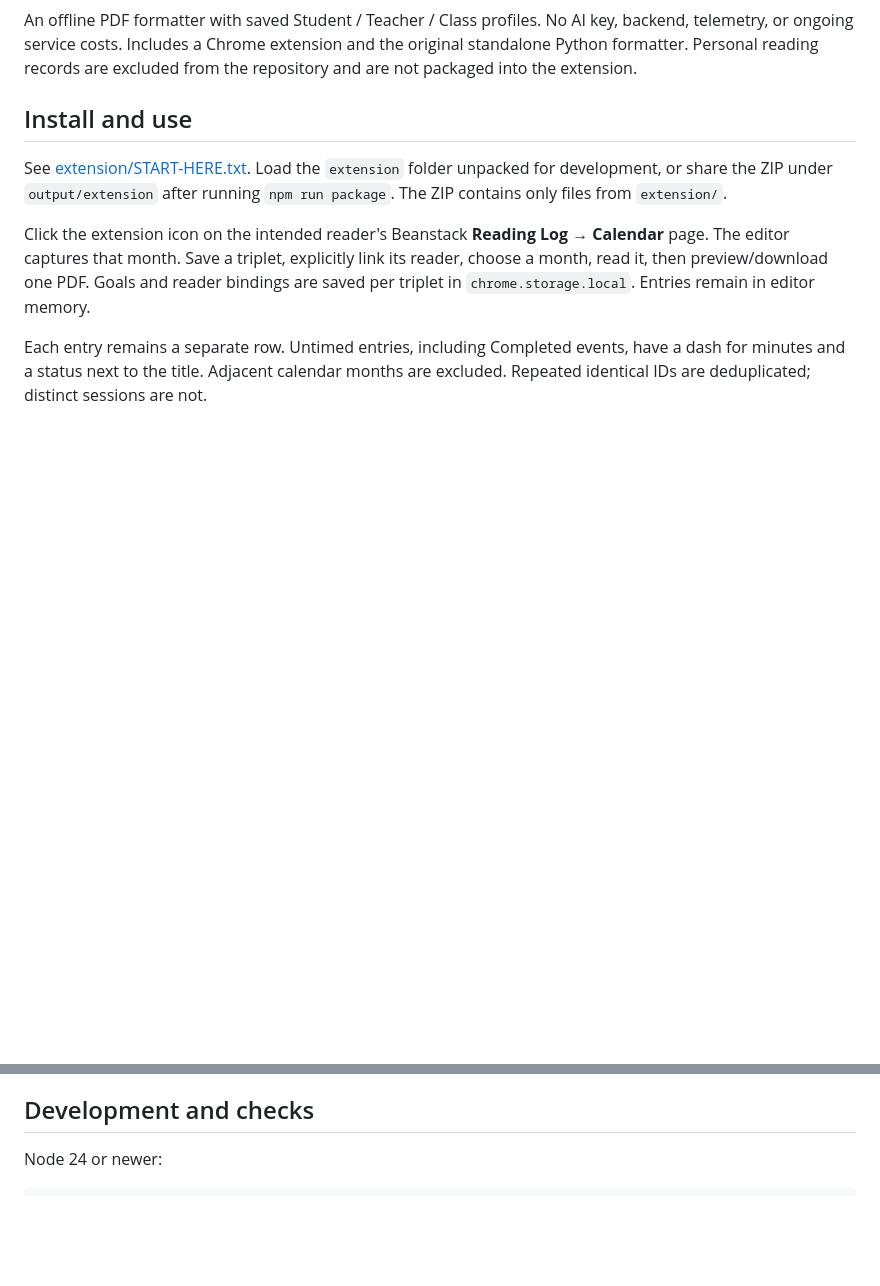
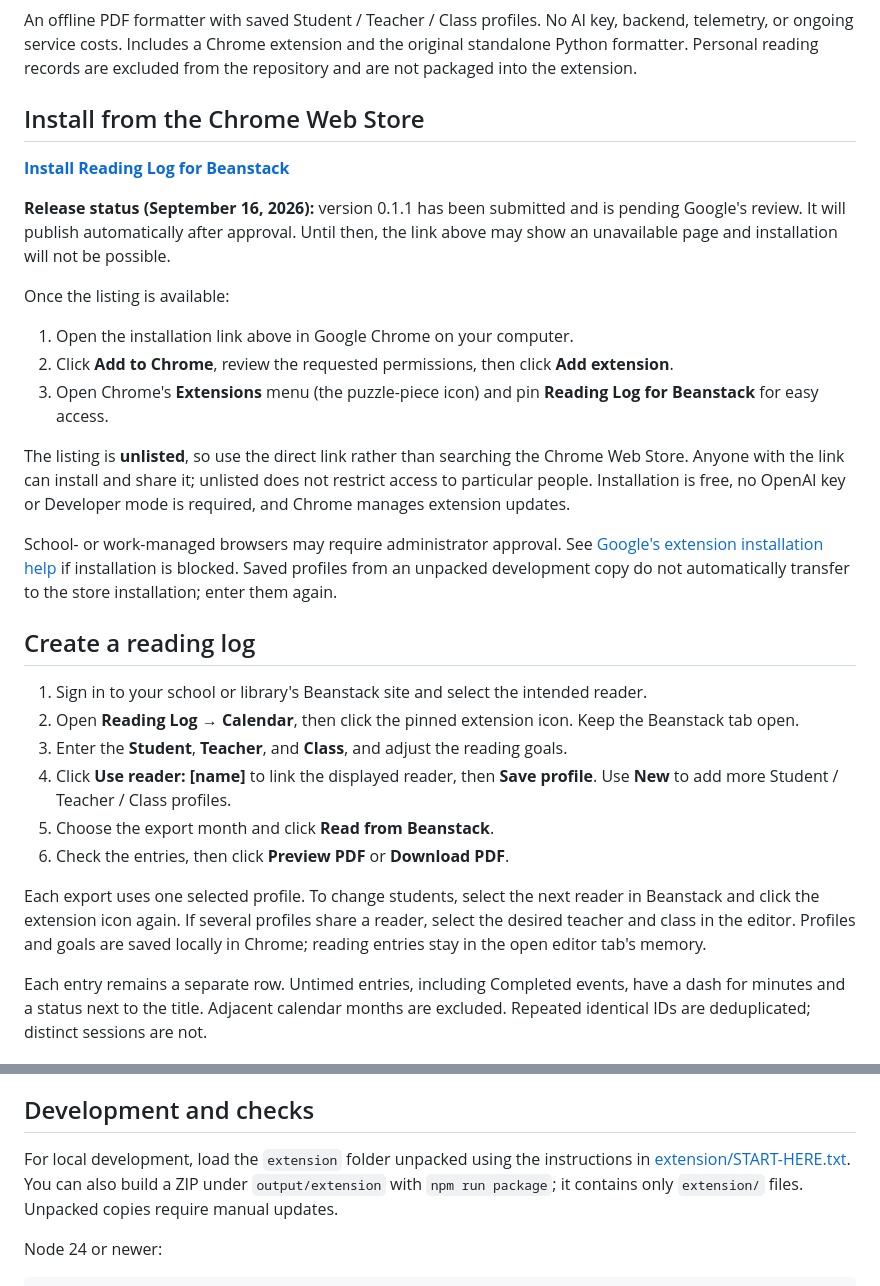
Before and after one commit to brianclark1184/beanstack-report, a Markdown page: README.md, 2 parts joined by grey strips. Rendered like a GitHub page; blank space fills up the shorter version.

Commit message:
Document unlisted Chrome Web Store installation

```diff
--- a/README.md
+++ b/README.md
@@ -5,16 +5,47 @@ backend, telemetry, or ongoing service costs. Includes a Chrome extension and th
 original standalone Python formatter. Personal reading records are excluded from
 the repository and are not packaged into the extension.
 
-## Install and use
+## Install from the Chrome Web Store
 
-See [extension/START-HERE.txt](extension/START-HERE.txt). Load the `extension` folder
-unpacked for development, or share the ZIP under `output/extension` after running
-`npm run package`. The ZIP contains only files from `extension/`.
+**[Install Reading Log for Beanstack](https://chromewebstore.google.com/detail/cfekcfmecbnbmpekmiinanikdcipnkdf)**
 
-Click the extension icon on the intended reader's Beanstack **Reading Log → Calendar**
-page. The editor captures that month. Save a triplet, explicitly link its reader,
-choose a month, read it, then preview/download one PDF. Goals and reader bindings
-are saved per triplet in `chrome.storage.local`. Entries remain in editor memory.
+**Release status (September 16, 2026):** version 0.1.1 has been submitted and is
+pending Google's review. It will publish automatically after approval. Until then,
+the link above may show an unavailable page and installation will not be possible.
+
+Once the listing is available:
+
+1. Open the installation link above in Google Chrome on your computer.
+2. Click **Add to Chrome**, review the requested permissions, then click
+   **Add extension**.
+3. Open Chrome's **Extensions** menu (the puzzle-piece icon) and pin
+   **Reading Log for Beanstack** for easy access.
+
+The listing is **unlisted**, so use the direct link rather than searching the
+Chrome Web Store. Anyone with the link can install and share it; unlisted does
+not restrict access to particular people. Installation is free, no OpenAI key or
+Developer mode is required, and Chrome manages extension updates.
+
+School- or work-managed browsers may require administrator approval. See
+[Google's extension installation help](https://support.google.com/chrome_webstore/answer/2664769?hl=en)
+if installation is blocked. Saved profiles from an unpacked development copy do
+not automatically transfer to the store installation; enter them again.
+
+## Create a reading log
+
+1. Sign in to your school or library's Beanstack site and select the intended reader.
+2. Open **Reading Log → Calendar**, then click the pinned extension icon.
+   Keep the Beanstack tab open.
+3. Enter the **Student**, **Teacher**, and **Class**, and adjust the reading goals.
+4. Click **Use reader: [name]** to link the displayed reader, then **Save profile**.
+   Use **New** to add more Student / Teacher / Class profiles.
+5. Choose the export month and click **Read from Beanstack**.
+6. Check the entries, then click **Preview PDF** or **Download PDF**.
+
+Each export uses one selected profile. To change students, select the next reader
+in Beanstack and click the extension icon again. If several profiles share a reader,
+select the desired teacher and class in the editor. Profiles and goals are saved
+locally in Chrome; reading entries stay in the open editor tab's memory.
 
 Each entry remains a separate row. Untimed entries, including Completed events,
 have a dash for minutes and a status next to the title. Adjacent calendar months
@@ -37,6 +68,11 @@ are excluded. Repeated identical IDs are deduplicated; distinct sessions are not
   Rows expand for long titles, and continuation pages are added as necessary.
 
 ## Development and checks
+
+For local development, load the `extension` folder unpacked using the instructions
+in [extension/START-HERE.txt](extension/START-HERE.txt). You can also build a ZIP
+under `output/extension` with `npm run package`; it contains only `extension/` files.
+Unpacked copies require manual updates.
 
 Node 24 or newer:
 
```
